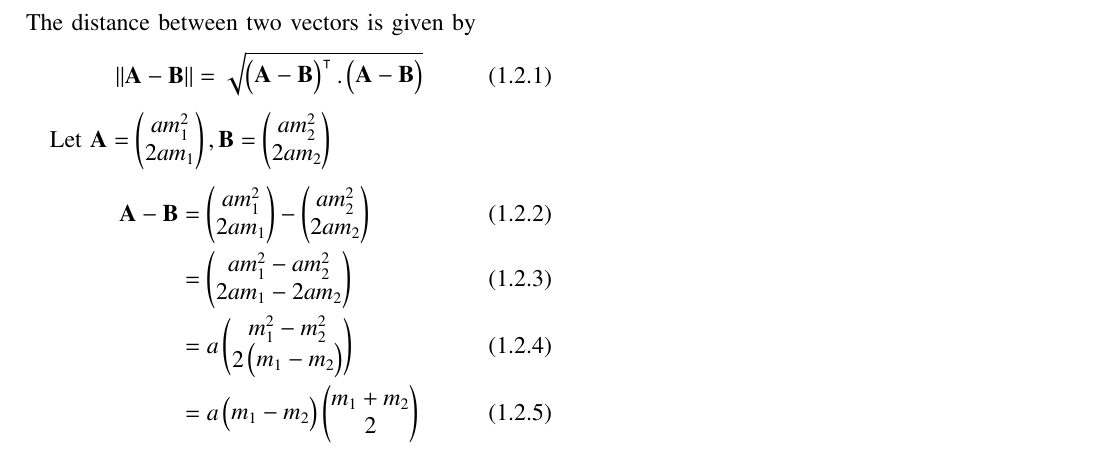
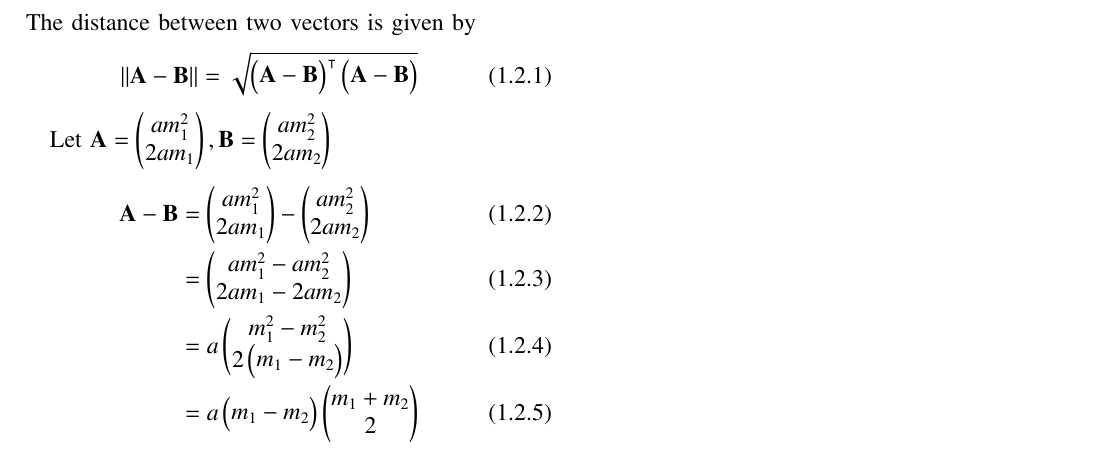
Before and after one commit to Hruday-Beeravelli/INTERNSHIP-IITH-1, a LaTeX problem sheet (Assignment1/Assignment1.tex): part of the page, cut so that both start at the same text. Compiled offline with pdfLaTeX.

Commit message:
Update Assignment1.tex

```diff
--- a/Assignment1/Assignment1.tex
+++ b/Assignment1/Assignment1.tex
@@ -175,7 +175,7 @@ Find the distance between the following pairs of points
 \item The distance between two vectors is given by
 \begin{align}
 \norm{\vec{A}-\vec{B}}=\sqrt{\myvec{\vec{A}-\vec{B}}^
-\intercal .\myvec{\vec{A}-\vec{B}}}
+\intercal \myvec{\vec{A}-\vec{B}}}
 \end{align}
 Let $\vec{A}={\myvec{am_1^2\\2am_1}, \vec{B}=\myvec{am_2^2\\2am_2}}$
 \begin{align}
```
